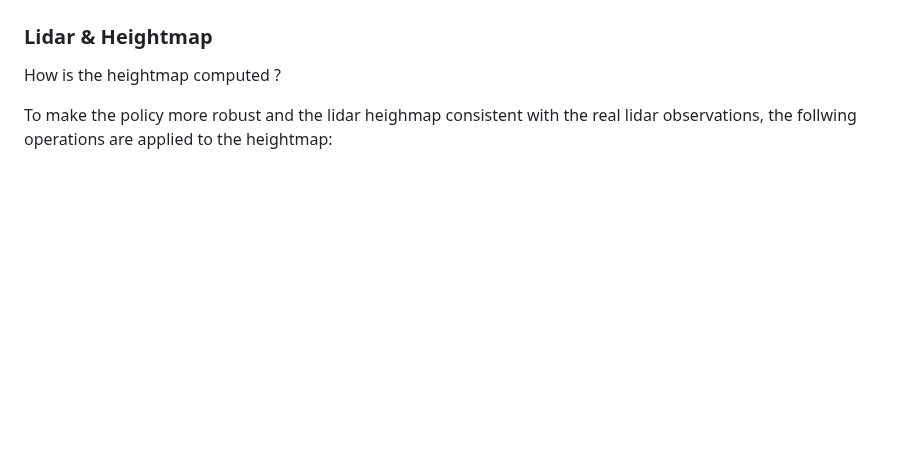
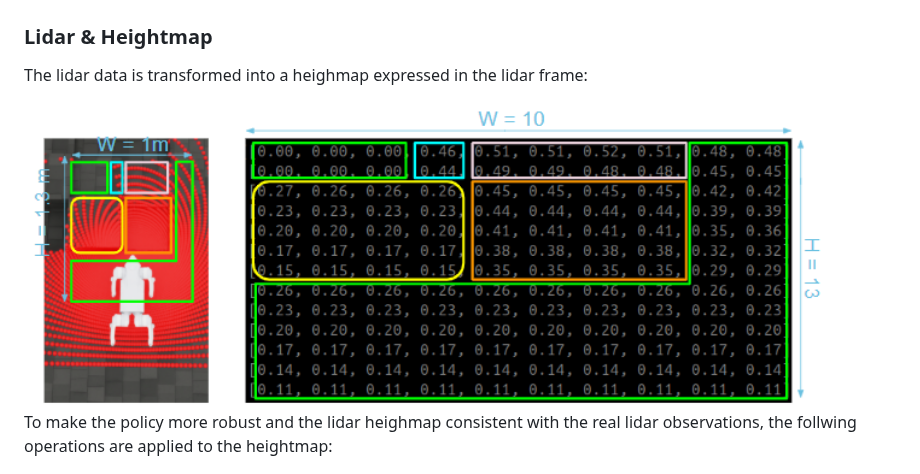
Before and after one commit to SamS709/go2_lidar, a Markdown page: README.md, the part around one of its changes. GitHub-like rendering; pictures changed too: images/heightmap_sim_tensor.png (added); blank space fills up the shorter version.

Commit message:
added: heightmap construction explained

```diff
--- a/README.md
+++ b/README.md
@@ -105,7 +105,9 @@ Here is the choosen structure for the neural net (A benchmarsk has been done res
 
 ### Lidar & Heightmap
 
-How is the heightmap computed ?
+The lidar data is transformed into a heighmap expressed in the lidar frame:
+
+<img src="/images/heightmap_sim_tensor.png" alt="Neural network" width="800" />
 
 
 To make the policy more robust and the lidar heighmap consistent with the real lidar observations, the follwing operations are applied to the heightmap:
```
Also changed, not shown: other parts of README.md (+1 -1 lines).
